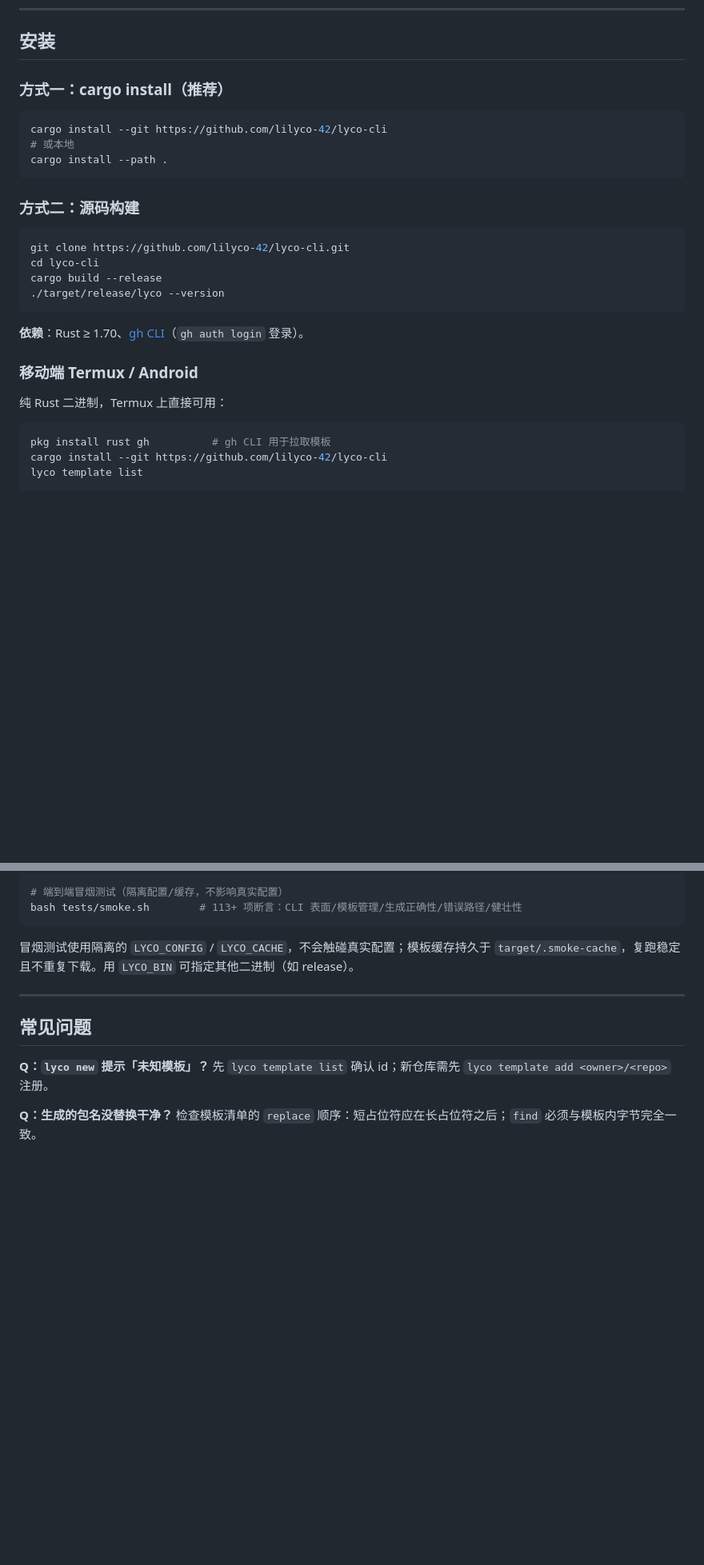
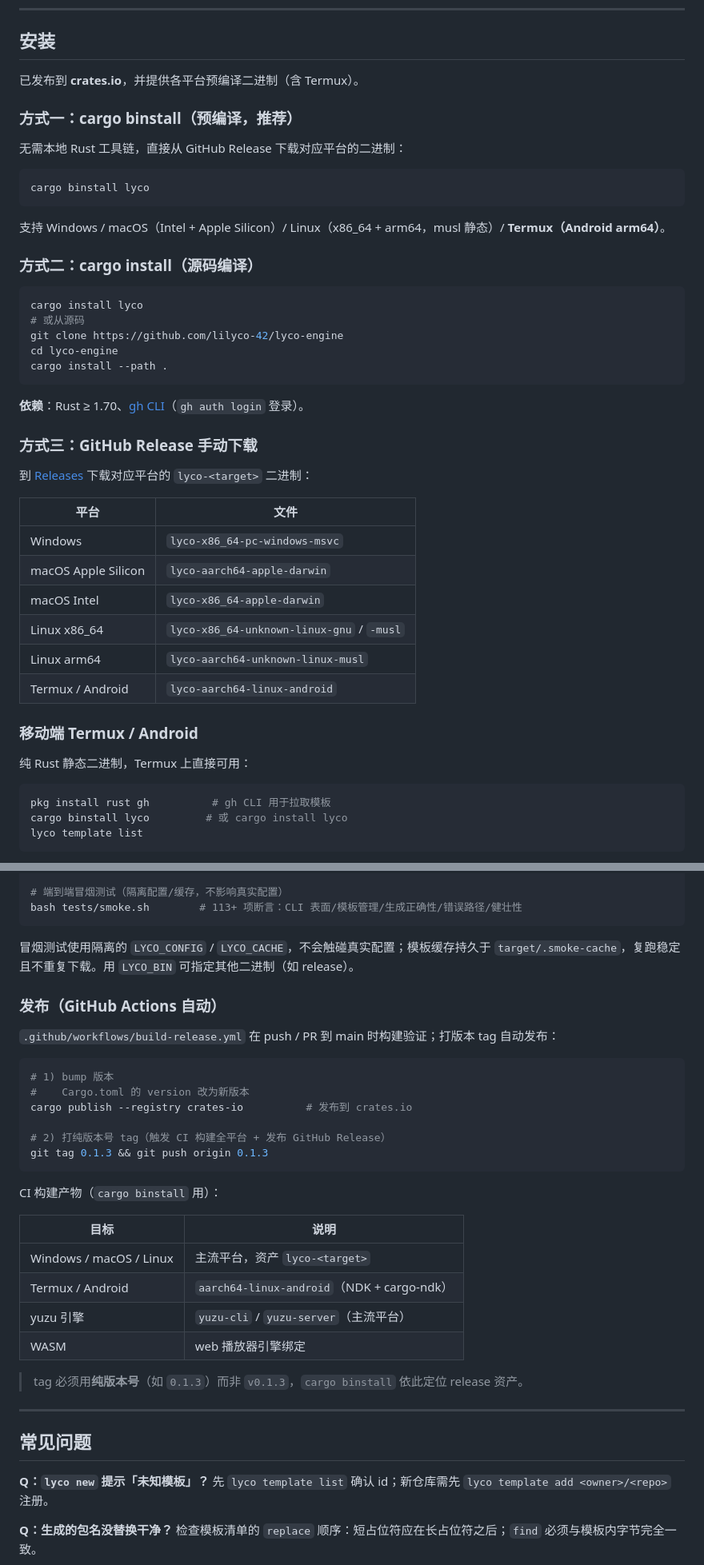
Before and after one commit to lilyco-42/lyco-engine, a Markdown page: README.md, 2 parts joined by grey strips. Shown at 80% size. Rendered like a GitHub page; blank space fills up the shorter version.

Commit message:
docs: 更新安装/发布流程 - crates.io + binstall + CI 自动发布
- 根 README:cargo binstall 预编译安装、crates.io、GitHub Release 平台表、CI 发布流程
- 修正仓库名 lyco-cli → lyco-engine(过时引用)
- engine README:更新发布段(私有→公开,CI 自动构建)

````diff
--- a/README.md
+++ b/README.md
@@ -46,32 +49,50 @@
 
 ## 安装
 
-### 方式一：cargo install（推荐）
+已发布到 **crates.io**，并提供各平台预编译二进制（含 Termux）。
+
+### 方式一：cargo binstall（预编译，推荐）
+
+无需本地 Rust 工具链，直接从 GitHub Release 下载对应平台的二进制：
 
 ```bash
-cargo install --git https://github.com/lilyco-42/lyco-cli
-# 或本地
-cargo install --path .
+cargo binstall lyco
 ```
 
-### 方式二：源码构建
+支持 Windows / macOS（Intel + Apple Silicon）/ Linux（x86_64 + arm64，musl 静态）/ **Termux（Android arm64）**。
+
+### 方式二：cargo install（源码编译）
 
 ```bash
-git clone https://github.com/lilyco-42/lyco-cli.git
-cd lyco-cli
-cargo build --release
-./target/release/lyco --version
+cargo install lyco
+# 或从源码
+git clone https://github.com/lilyco-42/lyco-engine
+cd lyco-engine
+cargo install --path .
 ```
 
 **依赖**：Rust ≥ 1.70、[gh CLI](https://cli.github.com/)（`gh auth login` 登录）。
 
+### 方式三：GitHub Release 手动下载
+
+到 [Releases](https://github.com/lilyco-42/lyco-engine/releases) 下载对应平台的 `lyco-<target>` 二进制：
+
+| 平台 | 文件 |
+|------|------|
+| Windows | `lyco-x86_64-pc-windows-msvc` |
+| macOS Apple Silicon | `lyco-aarch64-apple-darwin` |
+| macOS Intel | `lyco-x86_64-apple-darwin` |
+| Linux x86_64 | `lyco-x86_64-unknown-linux-gnu` / `-musl` |
+| Linux arm64 | `lyco-aarch64-unknown-linux-musl` |
+| Termux / Android | `lyco-aarch64-linux-android` |
+
 ### 移动端 Termux / Android
 
-纯 Rust 二进制，Termux 上直接可用：
+纯 Rust 静态二进制，Termux 上直接可用：
 
 ```bash
 pkg install rust gh          # gh CLI 用于拉取模板
-cargo install --git https://github.com/lilyco-42/lyco-cli
+cargo binstall lyco         # 或 cargo install lyco
 lyco template list
 ```
 
@@ -409,6 +430,30 @@ bash tests/smoke.sh        # 113+ 项断言：CLI 表面/模板管理/生成正
 冒烟测试使用隔离的 `LYCO_CONFIG` / `LYCO_CACHE`，不会触碰真实配置；模板缓存持久于
 `target/.smoke-cache`，复跑稳定且不重复下载。用 `LYCO_BIN` 可指定其他二进制（如 release）。
 
+### 发布（GitHub Actions 自动）
+
+`.github/workflows/build-release.yml` 在 push / PR 到 main 时构建验证；打版本 tag 自动发布：
+
+```bash
+# 1) bump 版本
+#    Cargo.toml 的 version 改为新版本
+cargo publish --registry crates-io          # 发布到 crates.io
+
+# 2) 打纯版本号 tag（触发 CI 构建全平台 + 发布 GitHub Release）
+git tag 0.1.3 && git push origin 0.1.3
+```
+
+CI 构建产物（`cargo binstall` 用）：
+
+| 目标 | 说明 |
+|------|------|
+| Windows / macOS / Linux | 主流平台，资产 `lyco-<target>` |
+| Termux / Android | `aarch64-linux-android`（NDK + cargo-ndk） |
+| yuzu 引擎 | `yuzu-cli` / `yuzu-server`（主流平台） |
+| WASM | web 播放器引擎绑定 |
+
+> tag 必须用**纯版本号**（如 `0.1.3`）而非 `v0.1.3`，`cargo binstall` 依此定位 release 资产。
+
 ---
 
 ## 常见问题
````
Also changed, not shown: other parts of README.md (+3 -0 lines), engine/README.md (+7 -6 lines).
